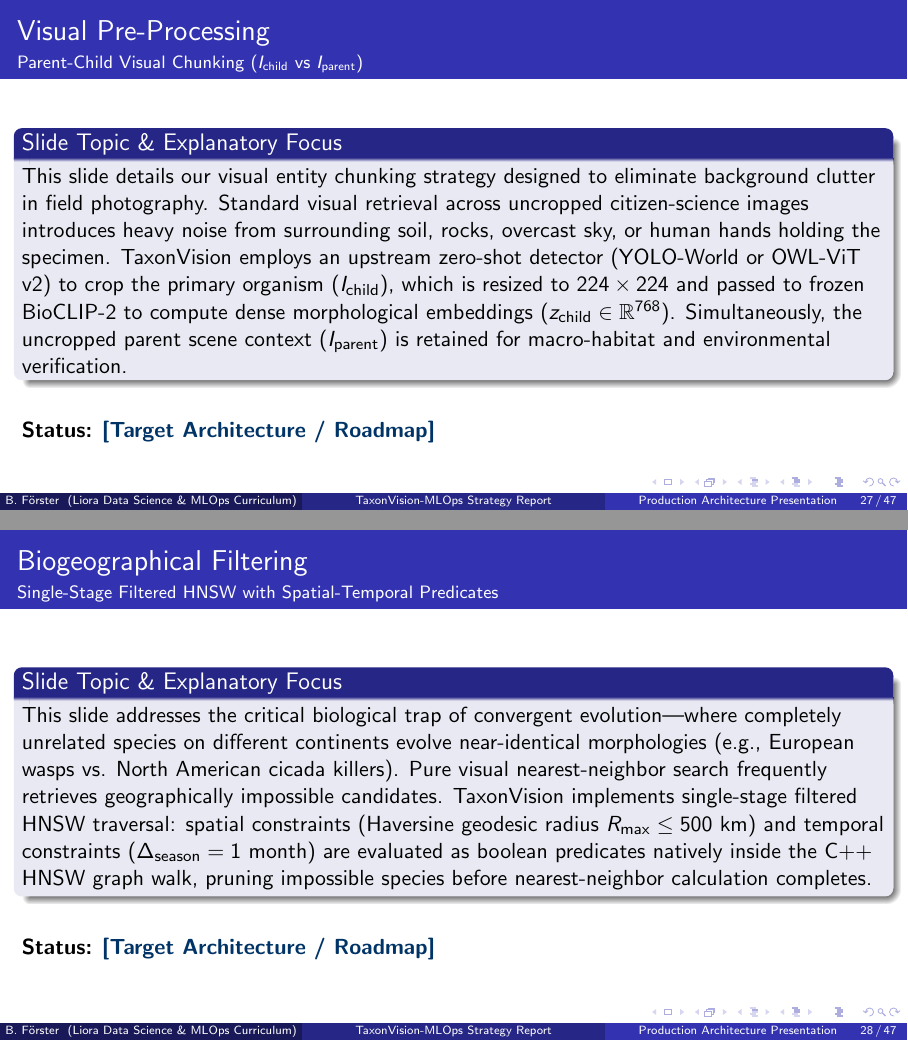
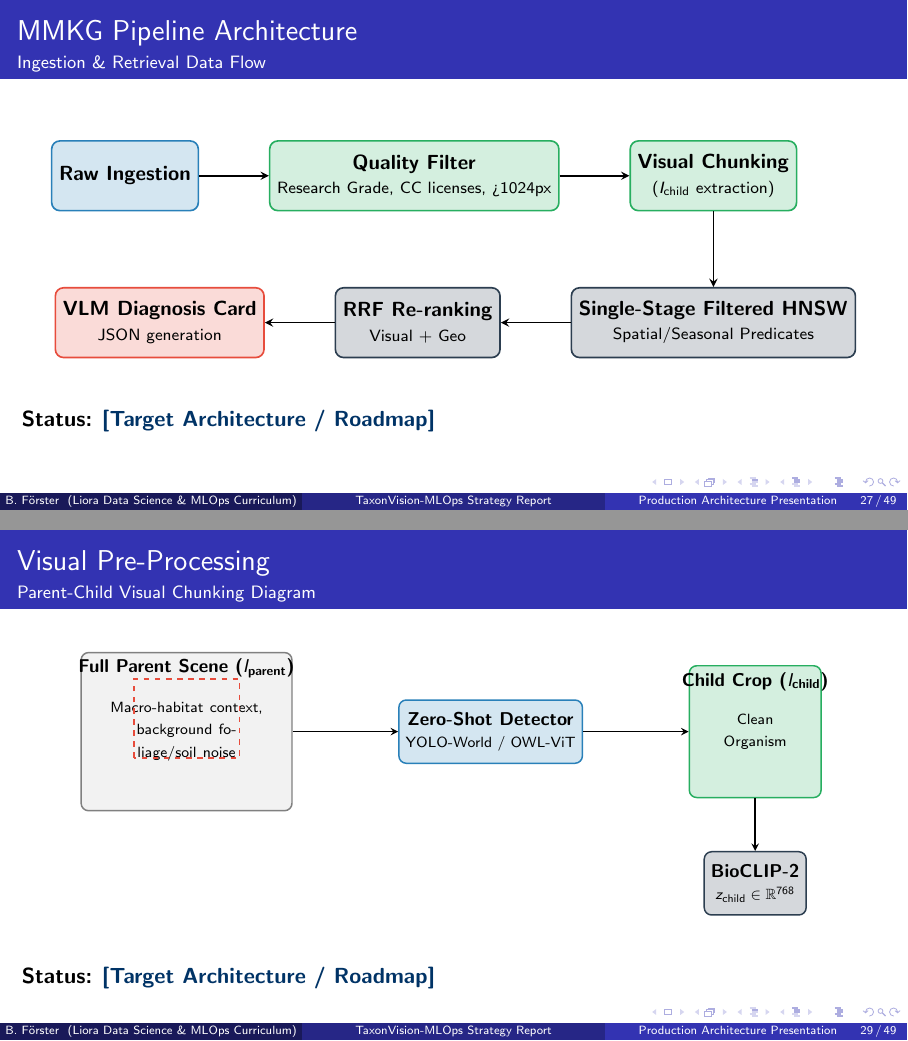
Before and after one commit to foersben/taxon-vision-mlops, LaTeX slides (docs/latex/presentation/presentation.tex, which reads docs/latex/presentation/chapters/06_multimodal_knowledge_graph.tex): pages 27 and 28 of 47 before the commit and pages 27 and 29 of 49 after it, joined at a grey line. Compiled offline with pdfLaTeX.

Commit message:
Update Chapter 6 presentation with MMKG tech details and TikZ diagrams

```diff
--- a/docs/latex/presentation/chapters/06_multimodal_knowledge_graph.tex
+++ b/docs/latex/presentation/chapters/06_multimodal_knowledge_graph.tex
@@ -13,36 +15,118 @@
+\begin{frame}{MMKG Pipeline Architecture}{Ingestion \& Retrieval Data Flow}
+    \begin{center}
+        \resizebox{0.95\textwidth}{!}{
+            \begin{tikzpicture}[
+                node distance=0.8cm and 1.2cm,
+                box/.style={rectangle, draw, rounded corners, align=center, thick, fill=gray!10, minimum height=1.2cm, minimum width=2.5cm},
+                arrow/.style={-stealth, thick},
+                font=\small\sffamily
+            ]
+            \providecolor{TaxonPrimary}{RGB}{41, 128, 185}
+            \providecolor{TaxonSecondary}{RGB}{39, 174, 96}
+            \providecolor{TaxonDark}{RGB}{44, 62, 80}
+            \providecolor{TaxonAccent}{RGB}{231, 76, 60}
+
+            \node[box, fill=TaxonPrimary!20, draw=TaxonPrimary] (ingest) {\textbf{Raw Ingestion}};
+            \node[box, fill=TaxonSecondary!20, draw=TaxonSecondary, right=of ingest] (filter) {\textbf{Quality Filter} \\ \scriptsize Research Grade, CC licenses, >1024px};
+            \node[box, fill=TaxonSecondary!20, draw=TaxonSecondary, right=of filter] (chunk) {\textbf{Visual Chunking} \\ \scriptsize ($I_{\text{child}}$ extraction)};
+
+            \node[box, fill=TaxonDark!20, draw=TaxonDark, below=of chunk, yshift=-0.5cm] (hnsw) {\textbf{Single-Stage Filtered HNSW} \\ \scriptsize Spatial/Seasonal Predicates};
+            \node[box, fill=TaxonDark!20, draw=TaxonDark, left=of hnsw] (rrf) {\textbf{RRF Re-ranking} \\ \scriptsize Visual + Geo};
+            \node[box, fill=TaxonAccent!20, draw=TaxonAccent, left=of rrf] (vlm) {\textbf{VLM Diagnosis Card} \\ \scriptsize JSON generation};
+
+            \draw[arrow] (ingest) -- (filter);
+            \draw[arrow] (filter) -- (chunk);
+            \draw[arrow] (chunk) -- (hnsw);
+            \draw[arrow] (hnsw) -- (rrf);
+            \draw[arrow] (rrf) -- (vlm);
+            \end{tikzpicture}
+        }
+    \end{center}
+
+    \vspace{0.4cm}
+    \statustarget
+
+    \script{This diagram maps the full data flow of the MMKG pipeline. Raw data flows through strict quality filters ensuring research-grade, open-license images over 1024 pixels. Then we extract the child organism. The isolated vector is searched in our single-stage filtered HNSW index. Retrieved candidates are fused using Reciprocal Rank Fusion, and finally passed to our local VLM to emit a structured diagnosis card.}
 \end{frame}
 
 \begin{frame}{Visual Pre-Processing}{Parent-Child Visual Chunking ($I_{\text{child}}$ vs $I_{\text{parent}}$)}
     \begin{block}{Slide Topic \& Explanatory Focus}
-        This slide details our visual entity chunking strategy designed to eliminate background clutter in field photography. Standard visual retrieval across uncropped citizen-science images introduces heavy noise from surrounding soil, rocks, overcast sky, or human hands holding the specimen. TaxonVision employs an upstream zero-shot detector (YOLO-World or OWL-ViT v2) to crop the primary organism ($I_{\text{child}}$), which is resized to $224 \times 224$ and passed to frozen BioCLIP-2 to compute dense morphological embeddings ($z_{\text{child}} \in \mathbb{R}^{768}$). Simultaneously, the uncropped parent scene context ($I_{\text{parent}}$) is retained for macro-habitat and environmental verification.
+        This slide details our visual entity chunking strategy designed to eliminate background clutter in field photography. Standard visual retrieval across uncropped citizen-science images introduces heavy noise from surrounding soil, rocks, overcast sky, or human hands holding the specimen. TaxonVision employs an upstream zero-shot detector (YOLO-World or OWL-ViT) to isolate the primary organism ($I_{\text{child}}$), to compute clean BioCLIP-2 morphological embeddings ($z_{\text{child}} \in \mathbb{R}^{768}$) without background foliage/soil noise. Simultaneously, the uncropped parent scene context ($I_{\text{parent}}$) is retained for macro-habitat and environmental verification.
     \end{block}
 
     \vspace{0.4cm}
     \statustarget
 
-    \script{In nature photography, the actual insect or wildflower often takes up less than 10 percent of the frame. The rest is dirt, grass, or human fingers. If you embed the whole image, your vector captures dirt rather than biology. We use YOLO-World to detect the specimen and crop a clean child image for fine-grained morphological embedding, while preserving the parent scene image to verify environmental habitat.}
-    \qa{What happens if the zero-shot detector finds multiple organisms in one image?}{Each detected child entity generates an independent bounding box and child embedding, allowing multi-organism observations to be analyzed separately.}
+    \script{In nature photography, the actual insect or wildflower often takes up less than 10 percent of the frame. The rest is dirt, grass, or human fingers. If you embed the whole image, your vector captures dirt rather than biology. We use YOLO-World or OWL-ViT to detect the specimen and isolate a clean child bounding box crop for fine-grained BioCLIP-2 embedding, while preserving the parent scene image to verify environmental habitat.}
+    \qa{What happens if the zero-shot detector finds multiple organisms in one image?}{Each detected child entity generates an independent bounding box and child embedding, allowing multi-organism observations to be analysed separately.}
+\end{frame}
+
+\begin{frame}{Visual Pre-Processing}{Parent-Child Visual Chunking Diagram}
+    \begin{center}
+        \resizebox{0.9\textwidth}{!}{
+            \begin{tikzpicture}[
+                node distance=1.5cm,
+                box/.style={rectangle, draw, rounded corners, align=center, thick, fill=gray!10, minimum height=1.2cm},
+                arrow/.style={-stealth, thick},
+                font=\small\sffamily
+            ]
+            \providecolor{TaxonPrimary}{RGB}{41, 128, 185}
+            \providecolor{TaxonSecondary}{RGB}{39, 174, 96}
+            \providecolor{TaxonDark}{RGB}{44, 62, 80}
+            \providecolor{TaxonAccent}{RGB}{231, 76, 60}
+
+            % Parent Image
+            \node[box, fill=gray!10, draw=gray, minimum width=4cm, minimum height=3cm] (parent) {};
+            \node[anchor=north, font=\small\sffamily\bfseries] at (parent.north) {Full Parent Scene ($I_{\text{parent}}$)};
+            \node[anchor=center, text width=3.5cm, align=center] at (parent.center) {\scriptsize Macro-habitat context, \\ background foliage/soil noise};
+
+            % Child Bounding Box inside Parent (conceptual)
+            \draw[thick, dashed, draw=TaxonAccent] ([xshift=-1cm,yshift=-0.5cm]parent.center) rectangle ([xshift=1cm,yshift=1cm]parent.center);
+
+            % Detector node
+            \node[box, fill=TaxonPrimary!20, draw=TaxonPrimary, right=2cm of parent] (detector) {\textbf{Zero-Shot Detector} \\ \scriptsize YOLO-World / OWL-ViT};
+
+            % Child Crop
+            \node[box, fill=TaxonSecondary!20, draw=TaxonSecondary, right=2cm of detector, minimum width=2.5cm, minimum height=2.5cm] (child) {};
+            \node[anchor=north, font=\small\sffamily\bfseries] at (child.north) {Child Crop ($I_{\text{child}}$)};
+            \node[anchor=center, text width=2cm, align=center] at (child.center) {\scriptsize Clean Organism};
+
+            % BioCLIP-2 Vector
+            \node[box, fill=TaxonDark!20, draw=TaxonDark, below=1cm of child] (vector) {\textbf{BioCLIP-2} \\ \scriptsize $z_{\text{child}} \in \mathbb{R}^{768}$};
+
+            \draw[arrow] (parent.east) -- (detector.west);
+            \draw[arrow] (detector.east) -- (child.west);
+            \draw[arrow] (child.south) -- (vector.north);
+
+            \end{tikzpicture}
+        }
+    \end{center}
+
+    \vspace{0.4cm}
+    \statustarget
+
+    \script{This diagram visually summarises the Parent-Child Visual Chunking process. We take the full parent scene containing background noise, and pass it through a zero-shot detector like YOLO-World or OWL-ViT. This extracts the child bounding box crop, separating the organism from environmental noise, which is then fed to BioCLIP-2 to compute our clean morphological embedding vector of size 768.}
 \end{frame}
 
 \begin{frame}{Biogeographical Filtering}{Single-Stage Filtered HNSW with Spatial-Temporal Predicates}
     \begin{block}{Slide Topic \& Explanatory Focus}
-        This slide addresses the critical biological trap of convergent evolution—where completely unrelated species on different continents evolve near-identical morphologies (e.g., European wasps vs. North American cicada killers). Pure visual nearest-neighbor search frequently retrieves geographically impossible candidates. TaxonVision implements single-stage filtered HNSW traversal: spatial constraints (Haversine geodesic radius $R_{\text{max}} \le 500$ km) and temporal constraints ($\Delta_{\text{season}} = 1$ month) are evaluated as boolean predicates natively inside the C++ HNSW graph walk, pruning impossible species before nearest-neighbor calculation completes.
+        This slide addresses the critical biological trap of convergent evolution—where completely unrelated species on different continents evolve near-identical morphologies (e.g., European wasp vs.\ American cicada killer). Pure visual nearest-neighbour search frequently retrieves geographically impossible candidates. TaxonVision implements single-stage filtered HNSW traversal: spatial constraints (Haversine geodesic radius $R_{\text{max}} \le 500$ km) and temporal constraints ($\Delta_{\text{season}} = 1$ month) are evaluated as boolean predicates natively inside the C++ HNSW graph walk, pruning impossible species before nearest-neighbour calculation completes.
     \end{block}
 
     \vspace{0.4cm}
     \statustarget
 
-    \script{Nature is full of convergent evolution: two insects on opposite sides of the globe may look identical even though they diverged 50 million years ago. If you only look at pixels, you will misclassify a German wasp as an Australian wasp. In our HNSW vector graph, we evaluate GPS coordinates and seasonal observation month directly inside the graph traversal. If an exemplar is outside a 500-kilometer radius or wrong season, it is pruned instantly before similarity scores are computed.}
-    \qa{Why not perform vector search first and filter out GPS locations afterward?}{Post-filtering suffers from candidate starvation: if your top-50 visual neighbors are all from the wrong continent, post-filtering discards all of them and leaves you with zero valid results. Native single-stage filtering guarantees high recall among geographically valid candidates.}
+    \script{Nature is full of convergent evolution: two insects on opposite sides of the globe may look identical even though they diverged 50 million years ago. If you only look at pixels, you will misclassify a European wasp as an American cicada killer. In our HNSW vector graph, we evaluate GPS coordinates and seasonal observation month directly inside the graph traversal. If an exemplar is outside a 500-kilometre radius or wrong season, it is pruned instantly before similarity scores are computed.}
+    \qa{Why not perform vector search first and filter out GPS locations afterward?}{Post-filtering suffers from candidate starvation: if your top-50 visual neighbours are all from the wrong continent, post-filtering discards all of them and leaves you with zero valid results. Native single-stage filtering guarantees high recall among geographically valid candidates.}
 \end{frame}
 
 \begin{frame}{Ensemble Ranking}{Multi-Modal Re-Ranking via Reciprocal Rank Fusion (RRF)}
     \begin{block}{Slide Topic \& Explanatory Focus}
-        This slide explores how TaxonVision synthesizes visual similarity and biological occurrence priors through Reciprocal Rank Fusion (RRF). After filtered HNSW retrieval yields candidate taxa, the system calculates a unified ranking score combining dense visual cosine similarity ($w_{\text{vis}} = 0.65$) with historical GBIF spatial-temporal occurrence density ($w_{\text{geo}} = 0.35$):
+        This slide explores how TaxonVision synthesises visual similarity and biological occurrence priors through Reciprocal Rank Fusion (RRF). After filtered HNSW retrieval yields candidate taxa, the system calculates a unified ranking score combining dense visual cosine similarity ($w_{\text{vis}} = 0.65$) with historical GBIF spatial-temporal occurrence density ($w_{\text{geo}} = 0.35$):
         \[
             \text{RRF}(d) = \frac{w_{\text{vis}}}{k + r_{\text{vis}}(d)} + \frac{w_{\text{geo}}}{k + r_{\text{geo}}(d)}
         \]
-        This non-linear rank combination balances fine-grained visual evidence against ecological likelihood without requiring complex score normalization between divergent probability distributions.
+        This non-linear rank combination balances fine-grained visual evidence against ecological likelihood without requiring complex score normalisation between divergent probability distributions.
     \end{block}
 
     \vspace{0.4cm}
```
Also changed, not shown: docs/latex/presentation/chapters/06_multimodal_knowledge_graph.tex (12 more changed lines).
